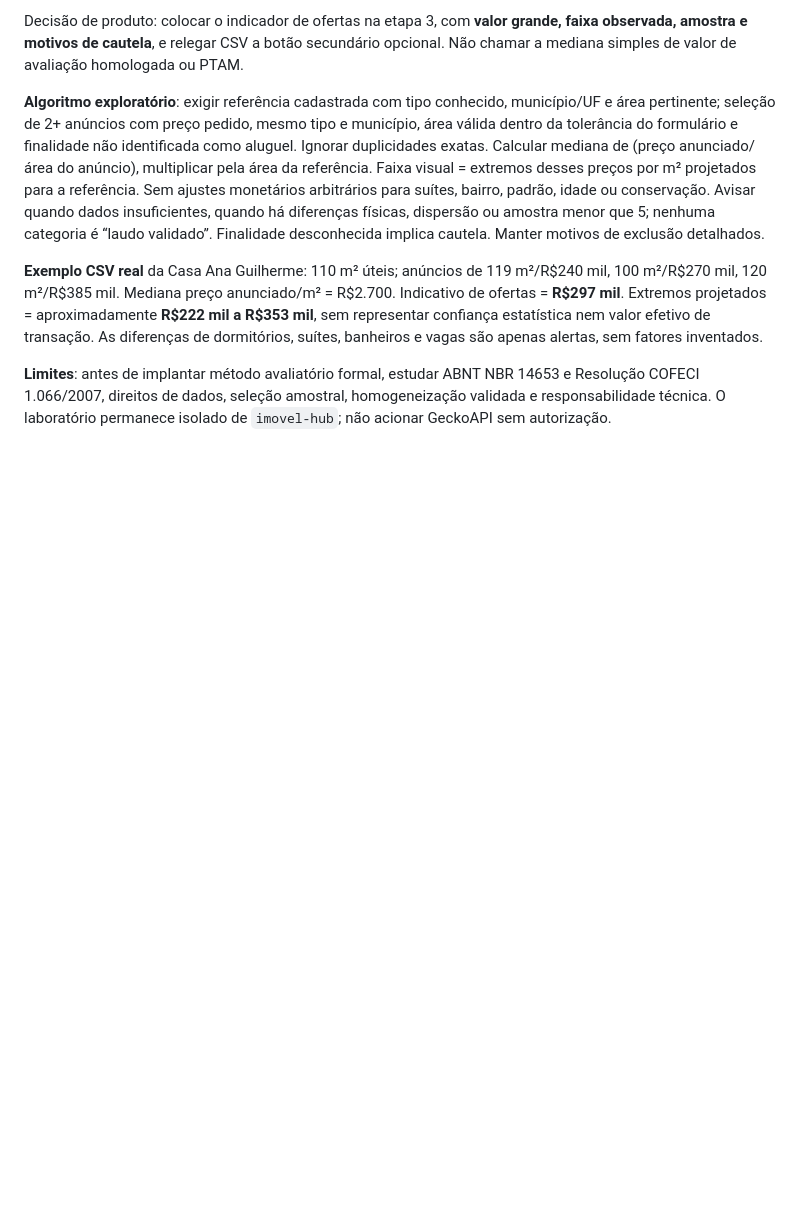
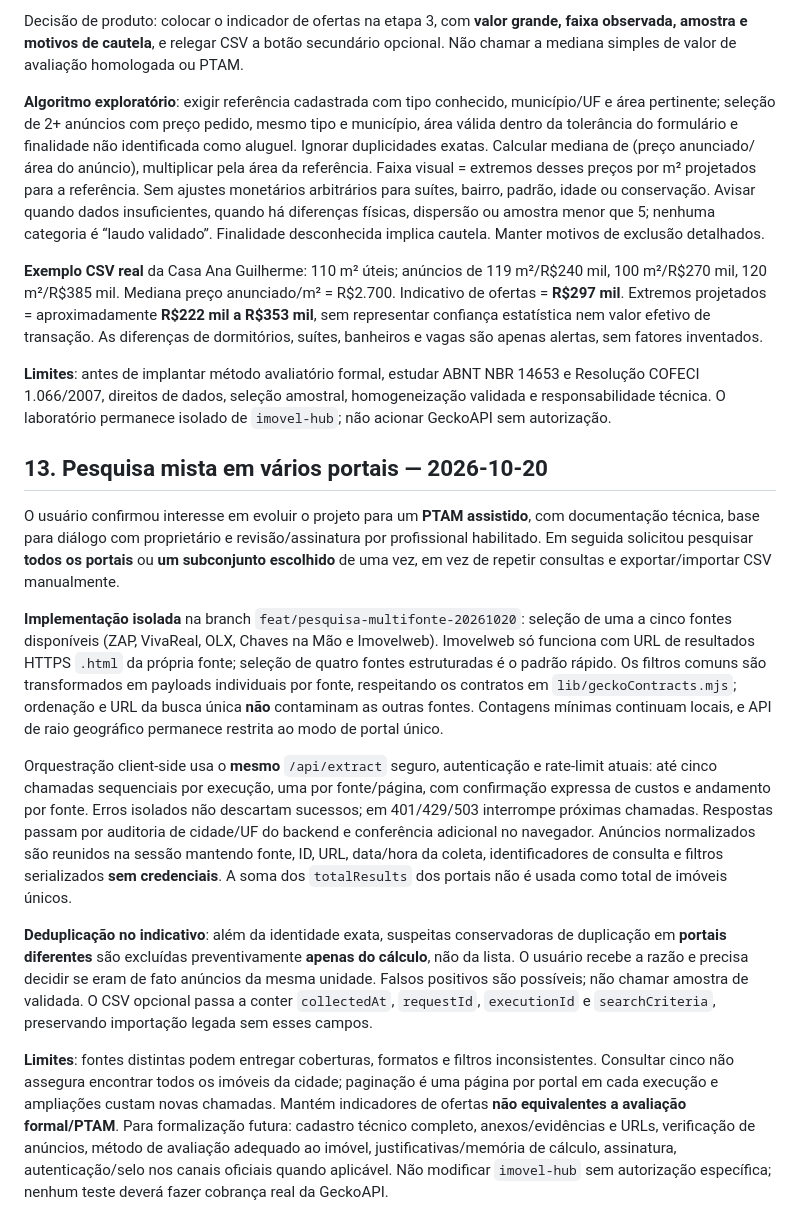
Before and after one commit to serjaoberrantero1986/imovel-busca, a Markdown page: docs/CONTEXTO_DE_CONTINUIDADE.md, the part around the change. Drawn GitHub-style; blank space fills up the shorter version.

Commit message:
docs: registrar plano e limitações da pesquisa multifonte para continuidade

```diff
--- a/docs/CONTEXTO_DE_CONTINUIDADE.md
+++ b/docs/CONTEXTO_DE_CONTINUIDADE.md
@@ -173,3 +173,15 @@ Decisão de produto: colocar o indicador de ofertas na etapa 3, com **valor gran
 **Exemplo CSV real** da Casa Ana Guilherme: 110 m² úteis; anúncios de 119 m²/R$240 mil, 100 m²/R$270 mil, 120 m²/R$385 mil. Mediana preço anunciado/m² = R$2.700. Indicativo de ofertas = **R$297 mil**. Extremos projetados = aproximadamente **R$222 mil a R$353 mil**, sem representar confiança estatística nem valor efetivo de transação. As diferenças de dormitórios, suítes, banheiros e vagas são apenas alertas, sem fatores inventados.
 
 **Limites**: antes de implantar método avaliatório formal, estudar ABNT NBR 14653 e Resolução COFECI 1.066/2007, direitos de dados, seleção amostral, homogeneização validada e responsabilidade técnica. O laboratório permanece isolado de `imovel-hub`; não acionar GeckoAPI sem autorização.
+
+## 13. Pesquisa mista em vários portais — 2026-10-20
+
+O usuário confirmou interesse em evoluir o projeto para um **PTAM assistido**, com documentação técnica, base para diálogo com proprietário e revisão/assinatura por profissional habilitado. Em seguida solicitou pesquisar **todos os portais** ou **um subconjunto escolhido** de uma vez, em vez de repetir consultas e exportar/importar CSV manualmente.
+
+**Implementação isolada** na branch `feat/pesquisa-multifonte-20261020`: seleção de uma a cinco fontes disponíveis (ZAP, VivaReal, OLX, Chaves na Mão e Imovelweb). Imovelweb só funciona com URL de resultados HTTPS `.html` da própria fonte; seleção de quatro fontes estruturadas é o padrão rápido. Os filtros comuns são transformados em payloads individuais por fonte, respeitando os contratos em `lib/geckoContracts.mjs`; ordenação e URL da busca única **não** contaminam as outras fontes. Contagens mínimas continuam locais, e API de raio geográfico permanece restrita ao modo de portal único.
+
+Orquestração client-side usa o **mesmo** `/api/extract` seguro, autenticação e rate-limit atuais: até cinco chamadas sequenciais por execução, uma por fonte/página, com confirmação expressa de custos e andamento por fonte. Erros isolados não descartam sucessos; em 401/429/503 interrompe próximas chamadas. Respostas passam por auditoria de cidade/UF do backend e conferência adicional no navegador. Anúncios normalizados são reunidos na sessão mantendo fonte, ID, URL, data/hora da coleta, identificadores de consulta e filtros serializados **sem credenciais**. A soma dos `totalResults` dos portais não é usada como total de imóveis únicos.
+
+**Deduplicação no indicativo**: além da identidade exata, suspeitas conservadoras de duplicação em **portais diferentes** são excluídas preventivamente **apenas do cálculo**, não da lista. O usuário recebe a razão e precisa decidir se eram de fato anúncios da mesma unidade. Falsos positivos são possíveis; não chamar amostra de validada. O CSV opcional passa a conter `collectedAt`, `requestId`, `executionId` e `searchCriteria`, preservando importação legada sem esses campos.
+
+**Limites**: fontes distintas podem entregar coberturas, formatos e filtros inconsistentes. Consultar cinco não assegura encontrar todos os imóveis da cidade; paginação é uma página por portal em cada execução e ampliações custam novas chamadas. Mantém indicadores de ofertas **não equivalentes a avaliação formal/PTAM**. Para formalização futura: cadastro técnico completo, anexos/evidências e URLs, verificação de anúncios, método de avaliação adequado ao imóvel, justificativas/memória de cálculo, assinatura, autenticação/selo nos canais oficiais quando aplicável. Não modificar `imovel-hub` sem autorização específica; nenhum teste deverá fazer cobrança real da GeckoAPI.
```
